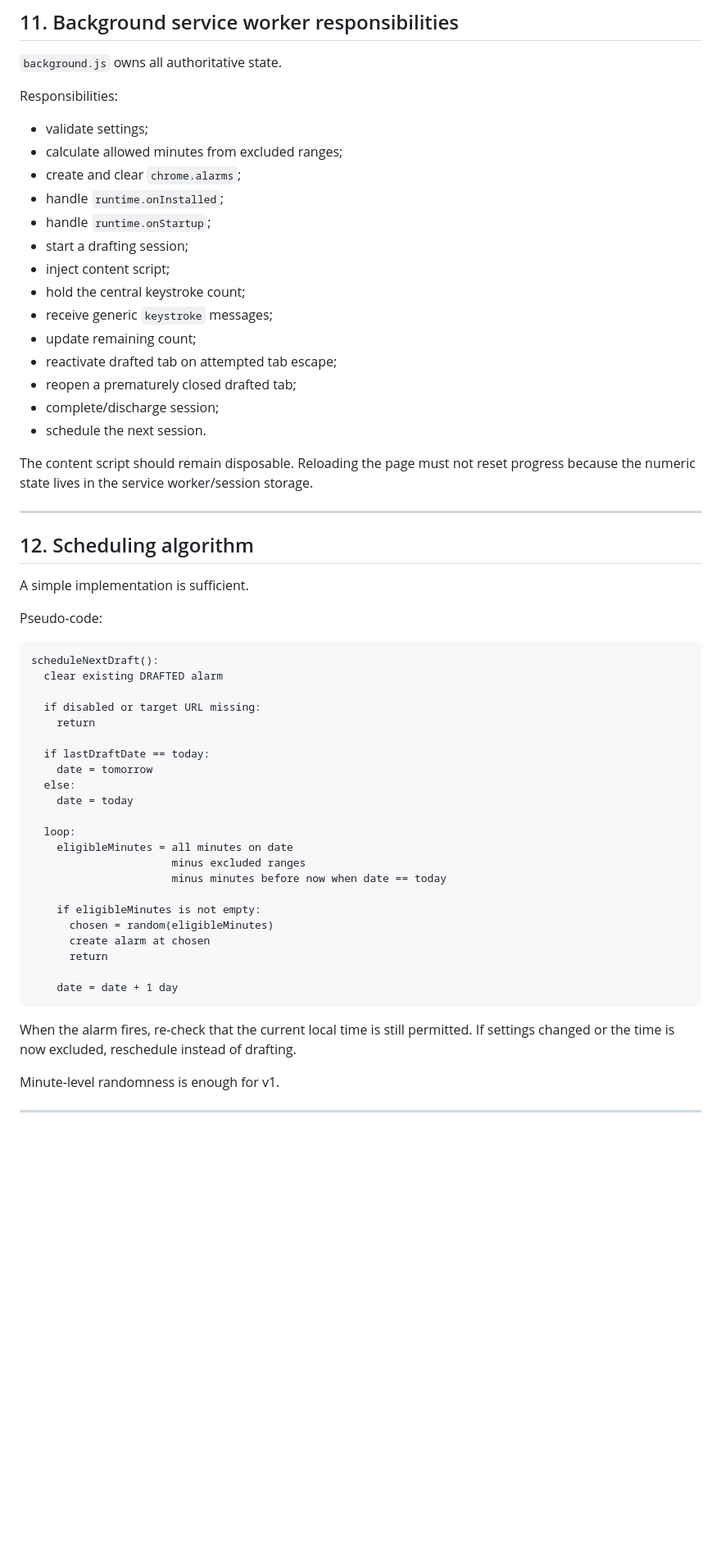
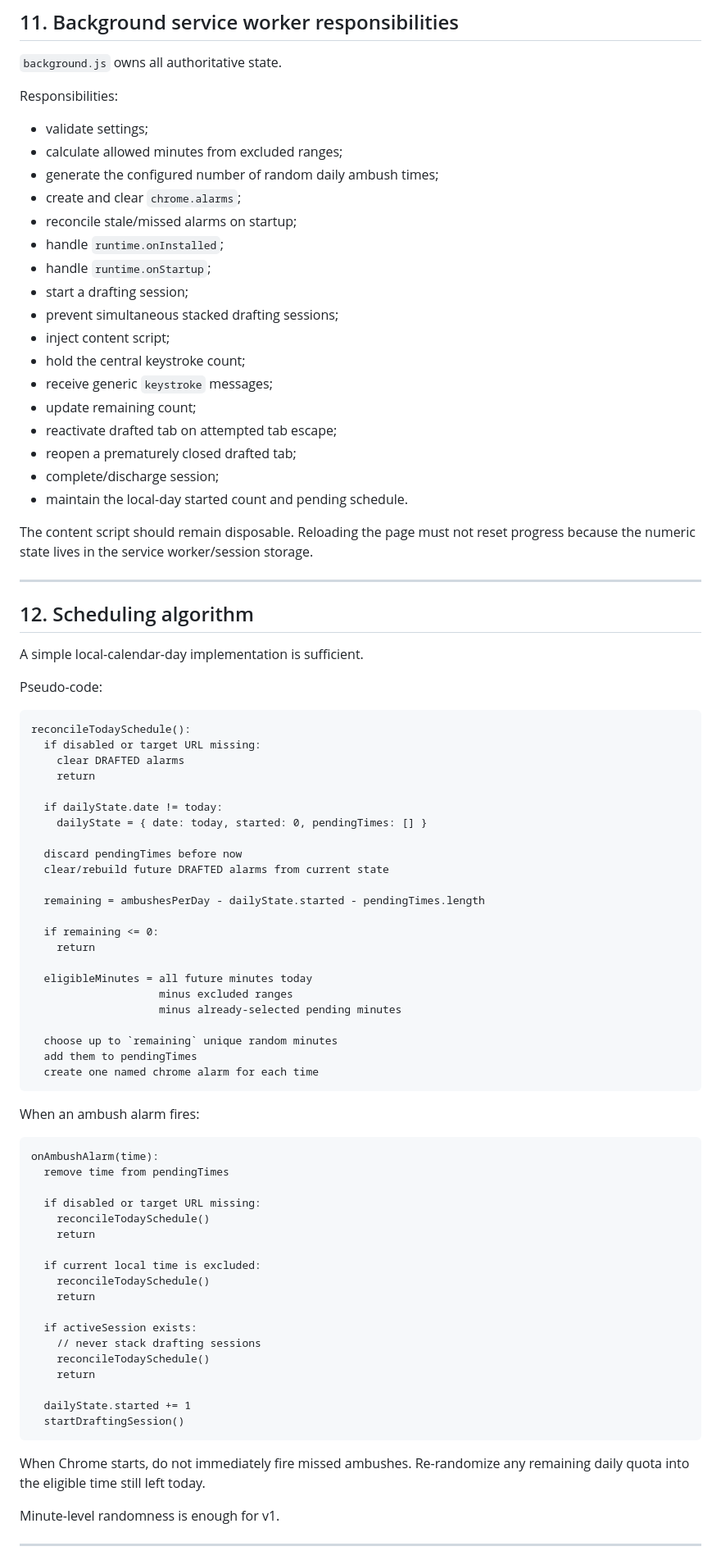
Before and after one commit to yo4e/DRAFTED, a Markdown page: DESIGN.md, the part around one of its changes. Shown at 82% size. GitHub-like rendering; blank space fills up the shorter version.

Commit message:
Support configurable daily ambush frequency with default 3

````diff
--- a/DESIGN.md
+++ b/DESIGN.md
@@ -345,10 +372,13 @@ Responsibilities:
 
 - validate settings;
 - calculate allowed minutes from excluded ranges;
+- generate the configured number of random daily ambush times;
 - create and clear `chrome.alarms`;
+- reconcile stale/missed alarms on startup;
 - handle `runtime.onInstalled`;
 - handle `runtime.onStartup`;
 - start a drafting session;
+- prevent simultaneous stacked drafting sessions;
 - inject content script;
 - hold the central keystroke count;
 - receive generic `keystroke` messages;
@@ -356,7 +386,7 @@ Responsibilities:
 - reactivate drafted tab on attempted tab escape;
 - reopen a prematurely closed drafted tab;
 - complete/discharge session;
-- schedule the next session.
+- maintain the local-day started count and pending schedule.
 
 The content script should remain disposable. Reloading the page must not reset progress because the numeric state lives in the service worker/session storage.
 
@@ -364,36 +394,60 @@ The content script should remain disposable. Reloading the page must not reset p
 
 ## 12. Scheduling algorithm
 
-A simple implementation is sufficient.
+A simple local-calendar-day implementation is sufficient.
 
 Pseudo-code:
 
 ```text
-scheduleNextDraft():
-  clear existing DRAFTED alarm
+reconcileTodaySchedule():
+  if disabled or target URL missing:
+    clear DRAFTED alarms
+    return
+
+  if dailyState.date != today:
+    dailyState = { date: today, started: 0, pendingTimes: [] }
+
+  discard pendingTimes before now
+  clear/rebuild future DRAFTED alarms from current state
+
+  remaining = ambushesPerDay - dailyState.started - pendingTimes.length
+
+  if remaining <= 0:
+    return
+
+  eligibleMinutes = all future minutes today
+                    minus excluded ranges
+                    minus already-selected pending minutes
+
+  choose up to `remaining` unique random minutes
+  add them to pendingTimes
+  create one named chrome alarm for each time
+```
+
+When an ambush alarm fires:
+
+```text
+onAmbushAlarm(time):
+  remove time from pendingTimes
 
   if disabled or target URL missing:
+    reconcileTodaySchedule()
     return
 
-  if lastDraftDate == today:
-    date = tomorrow
-  else:
-    date = today
+  if current local time is excluded:
+    reconcileTodaySchedule()
+    return
 
-  loop:
-    eligibleMinutes = all minutes on date
-                      minus excluded ranges
-                      minus minutes before now when date == today
+  if activeSession exists:
+    // never stack drafting sessions
+    reconcileTodaySchedule()
+    return
 
-    if eligibleMinutes is not empty:
-      chosen = random(eligibleMinutes)
-      create alarm at chosen
-      return
-
-    date = date + 1 day
+  dailyState.started += 1
+  startDraftingSession()
 ```
 
-When the alarm fires, re-check that the current local time is still permitted. If settings changed or the time is now excluded, reschedule instead of drafting.
+When Chrome starts, do not immediately fire missed ambushes. Re-randomize any remaining daily quota into the eligible time still left today.
 
 Minute-level randomness is enough for v1.
 
````
Also changed, not shown: other parts of DESIGN.md (+76 -44 lines).
